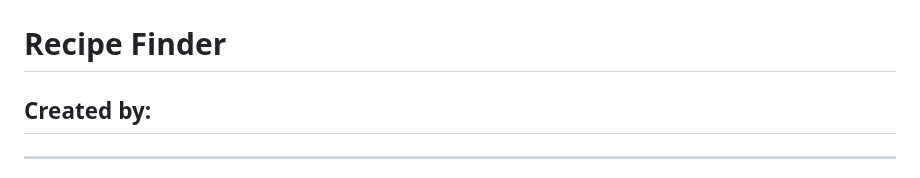
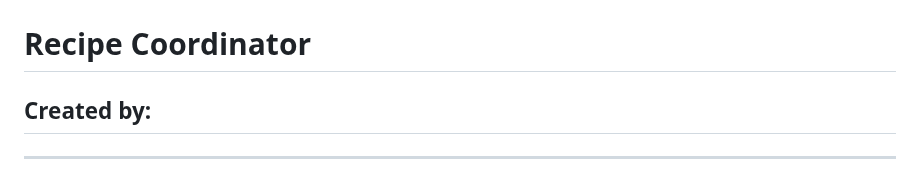
Before and after one commit to EvanGrone/RecipeApp, a Markdown page: README.md, the part around the change. GitHub-like rendering.

```diff
--- a/README.md
+++ b/README.md
@@ -5,7 +5,7 @@ Software Engineering - CIS 350
   <img src="Images/recipe_book.jpg" width="400" title="RECIPE BOOK">
 </p>
 
-# **Recipe Finder**
+# **Recipe Coordinator**
 ## Created by:
 ---
 ### Group 1:
```
